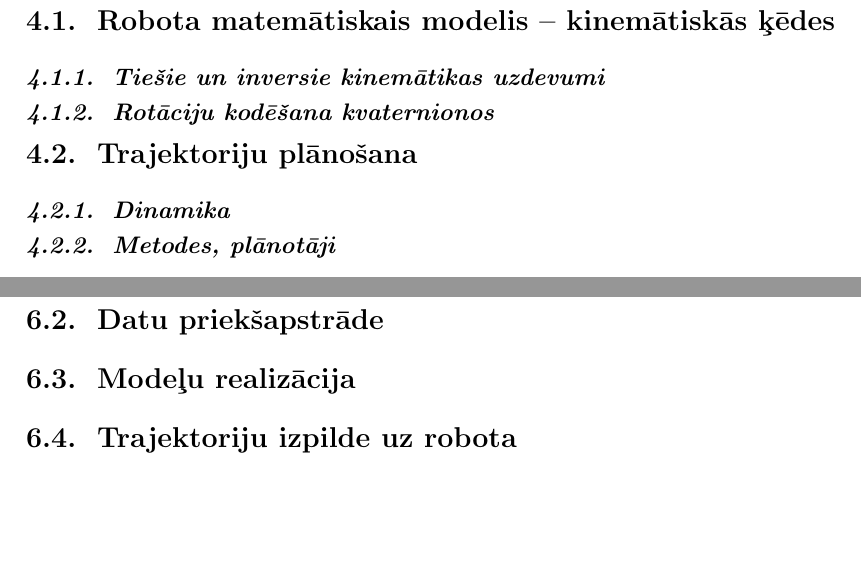
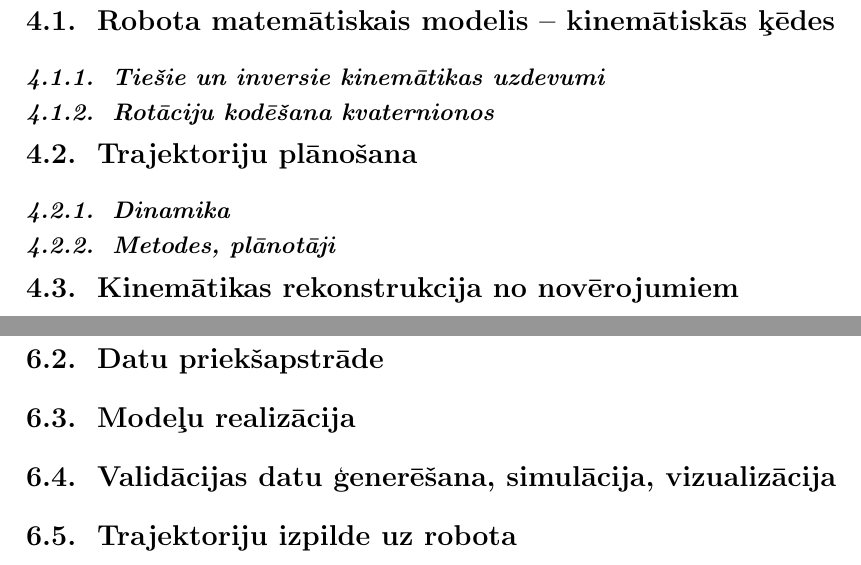
Before and after one commit to peteris-racinskis/masters, a LaTeX document (tex-gd/MAG_GD_Racinskis_pr20015.tex): two parts of pages 30 and 32 of 40, joined at a grey line, cut so that both start at the same text, the shorter picture padded with empty space. Compiled offline with pdfLaTeX.

Commit message:
more tweaks to paper structure

```diff
--- a/tex-gd/MAG_GD_Racinskis_pr20015.tex
+++ b/tex-gd/MAG_GD_Racinskis_pr20015.tex
@@ -721,6 +721,8 @@ Tiek iegūts algoritms, kas spēj no nestrukturētas datu kopas iemācīties, k
 
 \subsubsection{Metodes, plānotāji}
 
+\subsection{Kinemātikas rekonstrukcija no novērojumiem}
+
 
 %
 %
@@ -805,6 +807,8 @@ Tiek iegūts algoritms, kas spēj no nestrukturētas datu kopas iemācīties, k
 \subsection{Datu priekšapstrāde}
 
 \subsection{Modeļu realizācija}
+
+\subsection{Validācijas datu ģenerēšana, simulācija, vizualizācija}
 
 \subsection{Trajektoriju izpilde uz robota}
 
```
Also changed, not shown: tex-gd/MAG_GD_Racinskis_pr20015.pdf, 1 other file.
